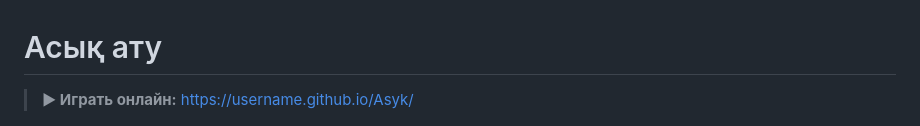
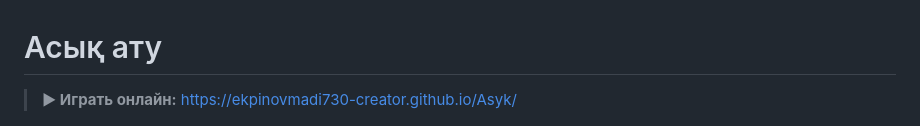
Before and after one commit to ekpinovmadi730-creator/Asyk, a Markdown page: README.md, the part around the change. Drawn GitHub-style.

Commit message:
README: ссылка на игру на GitHub Pages
Co-Authored-By: Claude Opus 5.5 <noreply@anthropic.com>

```diff
--- a/README.md
+++ b/README.md
@@ -1,6 +1,6 @@
 # Асық ату
 
-> **▶ Играть онлайн:** [https://username.github.io/Asyk/](https://username.github.io/Asyk/)
+> **▶ Играть онлайн:** [https://ekpinovmadi730-creator.github.io/Asyk/](https://ekpinovmadi730-creator.github.io/Asyk/)
 
 ![Асық ату: меню, бросок на коне «Шаңырақ» и справочник Ата](docs/screenshot.png)
 
```
